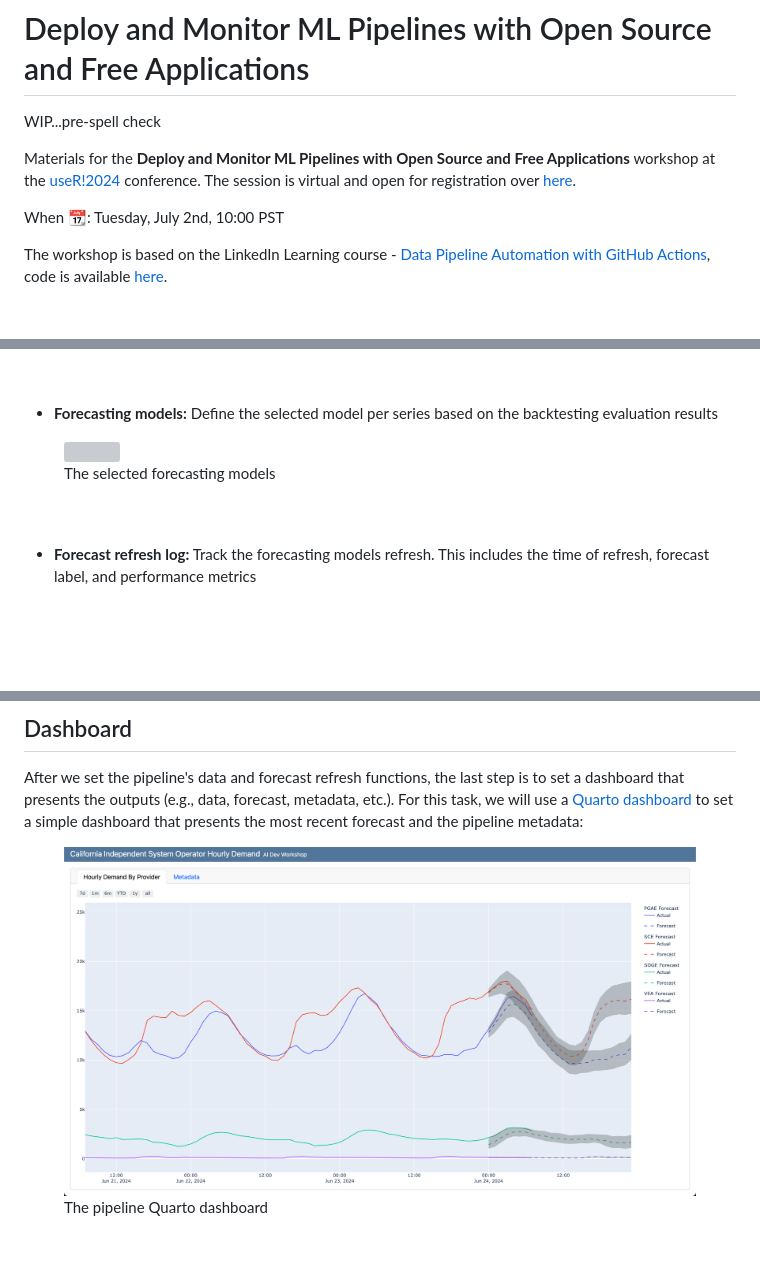
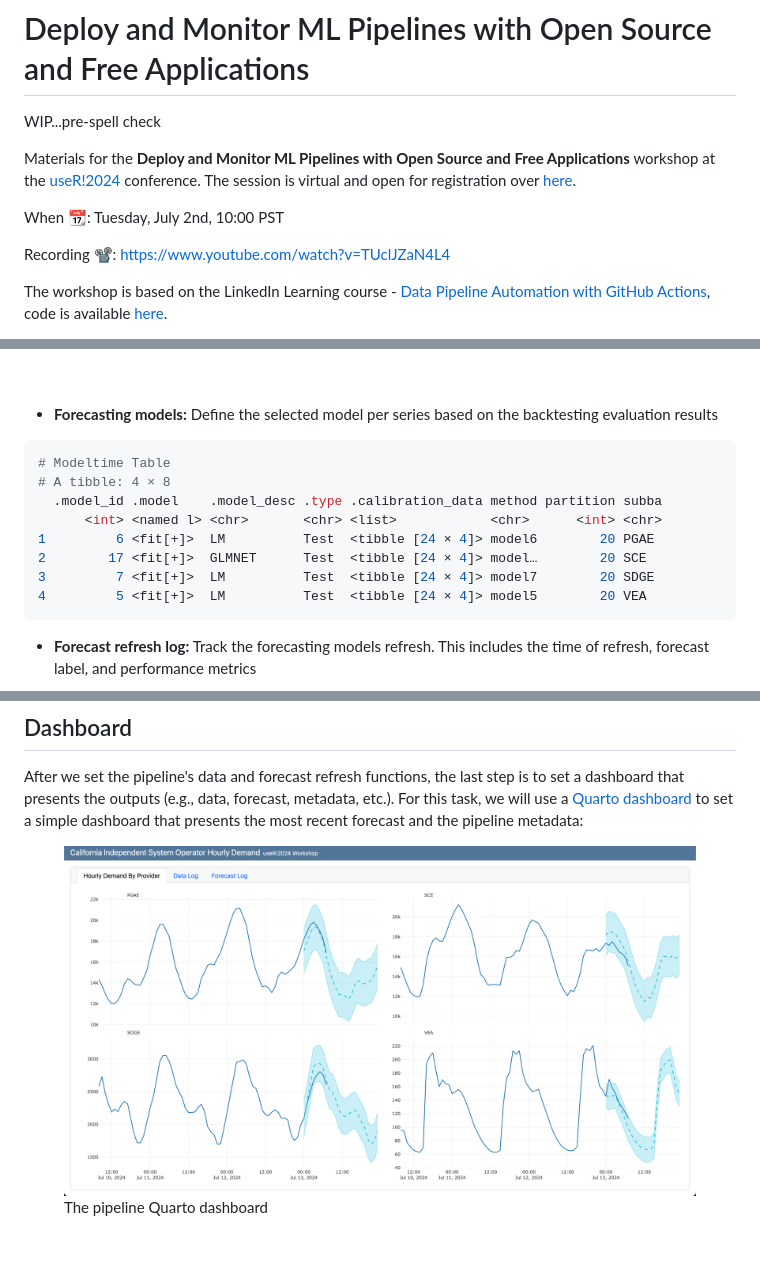
Before and after one commit to RamiKrispin/useR2024-pipeline-workshop, a Markdown page: README.md, 3 parts joined by grey strips. Rendered like a GitHub page; pictures changed too: images/dashboard.png; blank space fills up the shorter version; grey boxes are pictures that could not be loaded.

````diff
--- a/README.md
+++ b/README.md
@@ -5,6 +5,8 @@ WIP...pre-spell check
 Materials for the **Deploy and Monitor ML Pipelines with Open Source and Free Applications** workshop at the [useR!2024](https://events.linuxfoundation.org/user/) conference. The session is virtual and open for registration over [here](https://events.linuxfoundation.org/user/program/virtual-schedule/).
 
 When 📆: Tuesday, July 2nd, 10:00 PST
+
+Recording 📽️: https://www.youtube.com/watch?v=TUclJZaN4L4
 
 The workshop is based on the LinkedIn Learning course - [Data Pipeline Automation with GitHub Actions](https://www.linkedin.com/learning/data-pipeline-automation-with-github-actions-using-r-and-python/), code is available [here](https://github.com/LinkedInLearning/data-pipeline-automation-with-github-actions-4503382).
 
@@ -452,13 +454,16 @@ Setting logs and metadata collection enables us to monitor the health of the pip
 
 - **Forecasting models:** Define the selected model per series based on the backtesting evaluation results
 
-<figure>
- <img src="images/models-log.png" width="100%" align="center"/></a>
-<figcaption> The selected forecasting models</figcaption>
-</figure>
-
-<br>
-<br />
+```R
+# Modeltime Table
+# A tibble: 4 × 8
+  .model_id .model    .model_desc .type .calibration_data method partition subba
+      <int> <named l> <chr>       <chr> <list>            <chr>      <int> <chr>
+1         6 <fit[+]>  LM          Test  <tibble [24 × 4]> model6        20 PGAE
+2        17 <fit[+]>  GLMNET      Test  <tibble [24 × 4]> model…        20 SCE
+3         7 <fit[+]>  LM          Test  <tibble [24 × 4]> model7        20 SDGE
+4         5 <fit[+]>  LM          Test  <tibble [24 × 4]> model5        20 VEA
+```
 
 
 
````
Also changed, not shown: images/data-log.png (added), images/forecast-log.png (added).
